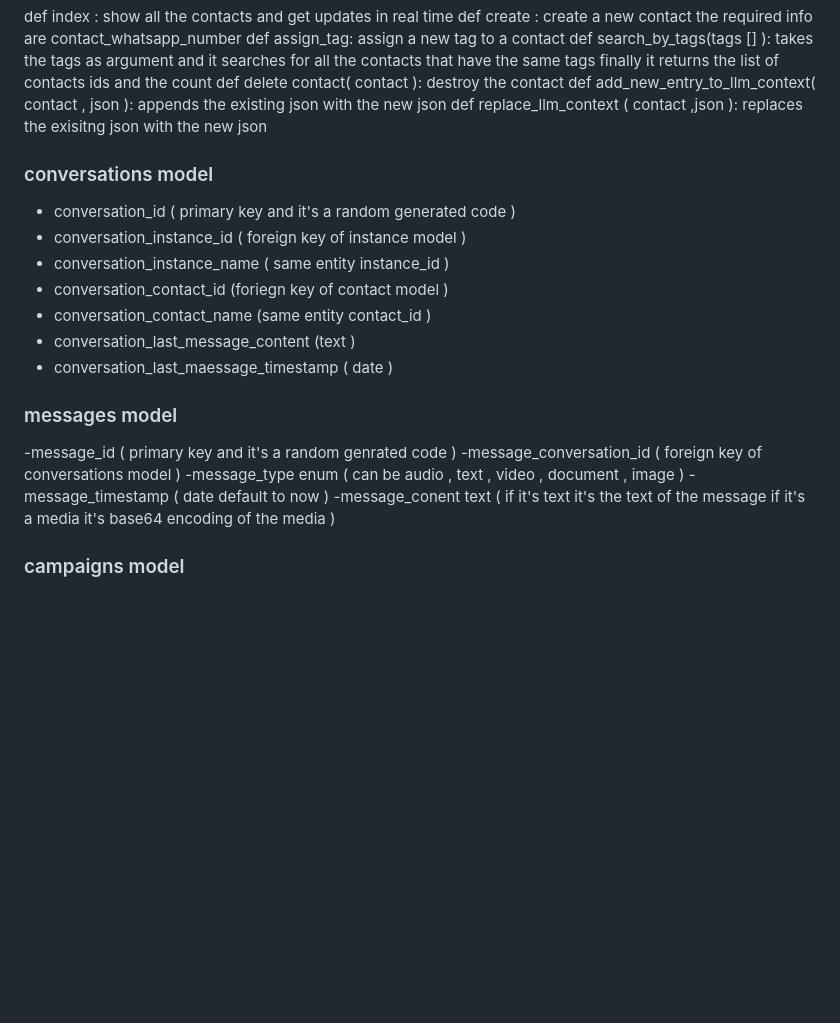
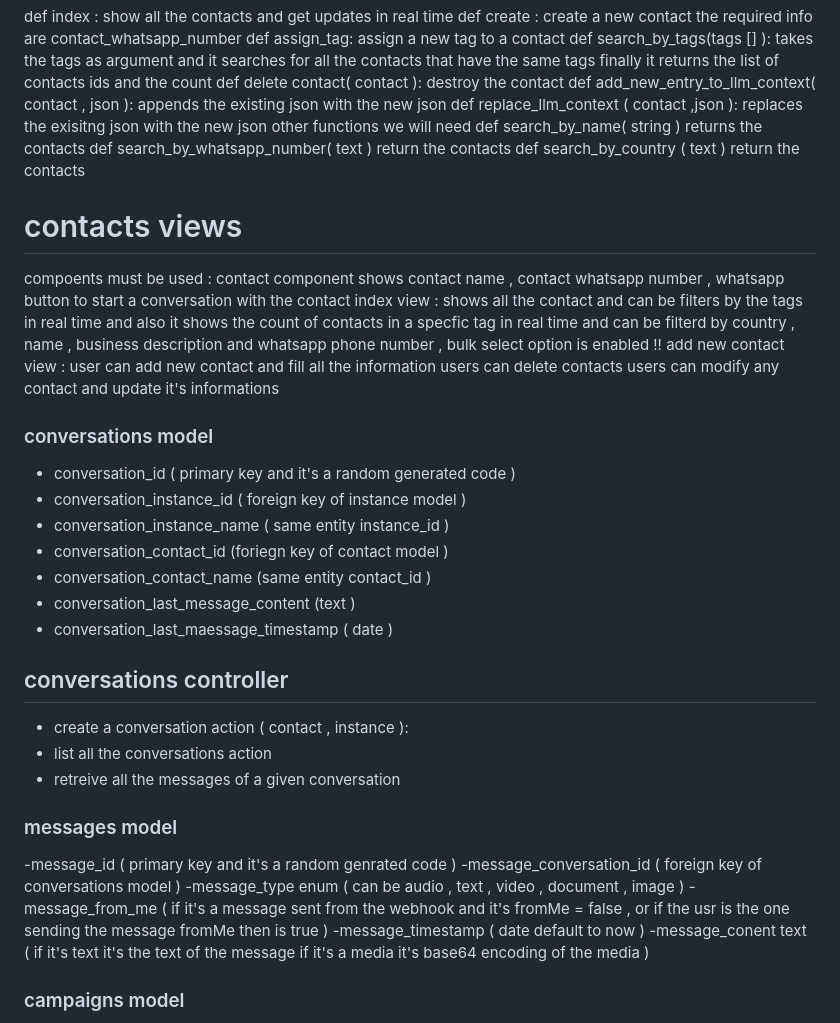
Before and after one commit to KHALIDagara/agentic, a Markdown page: agents.md, the part around the change. Rendered like a GitHub page; blank space fills up the shorter version.

```diff
--- a/agents.md
+++ b/agents.md
@@ -53,6 +53,19 @@ def add_new_entry_to_llm_context( contact , json ):
    appends the existing json with the new json
 def replace_llm_context ( contact ,json ):
    replaces the exisitng json with the new json
+other functions we will need
+def search_by_name( string )
+    returns the contacts
+def search_by_whatsapp_number( text )
+ return the contacts
+def search_by_country ( text )
+ return the contacts
+# contacts views #
+compoents must be used : contact component shows contact name , contact whatsapp number , whatsapp  button to start a conversation with the contact
+index view : shows all the contact and can be filters by the tags in real time and also it shows the count of contacts in a specfic tag in real time and can be filterd by country , name , business description and whatsapp phone number , bulk select option is enabled !!
+add new contact  view : user can add  new contact and fill all the information
+users can delete contacts
+users can modify any contact and update it's informations
 ### conversations model ###
 - conversation_id ( primary key and it's a random generated code )
 - conversation_instance_id ( foreign key of instance model )
@@ -61,10 +74,16 @@ def replace_llm_context ( contact ,json ):
 - conversation_contact_name (same entity contact_id )
 - conversation_last_message_content (text )
 - conversation_last_maessage_timestamp ( date )
+## conversations controller ##
+- create  a conversation action ( contact , instance ):
+- list all the conversations action
+- retreive all the messages  of a given conversation
+
 ### messages model ###
 -message_id ( primary key and it's a random genrated code )
 -message_conversation_id ( foreign key of conversations model )
 -message_type enum ( can be audio , text , video , document , image )
+-message_from_me ( if it's a message sent from the webhook and it's fromMe = false , or if the usr is the one sending the message fromMe then is true )
 -message_timestamp ( date default to now )
 -message_conent text ( if it's text it's the text of the message if it's a media it's base64 encoding of the media )
 ### campaigns model ###
```
